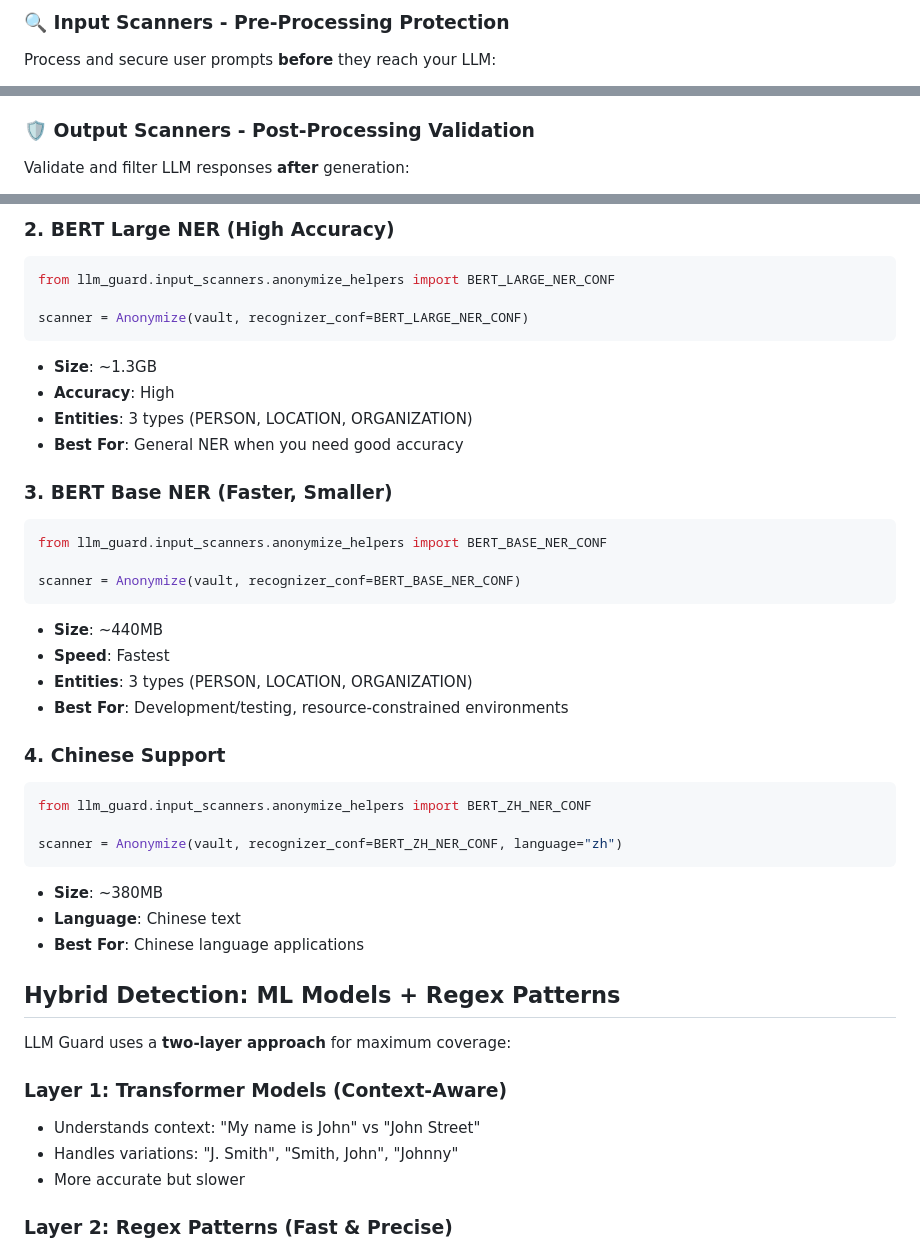
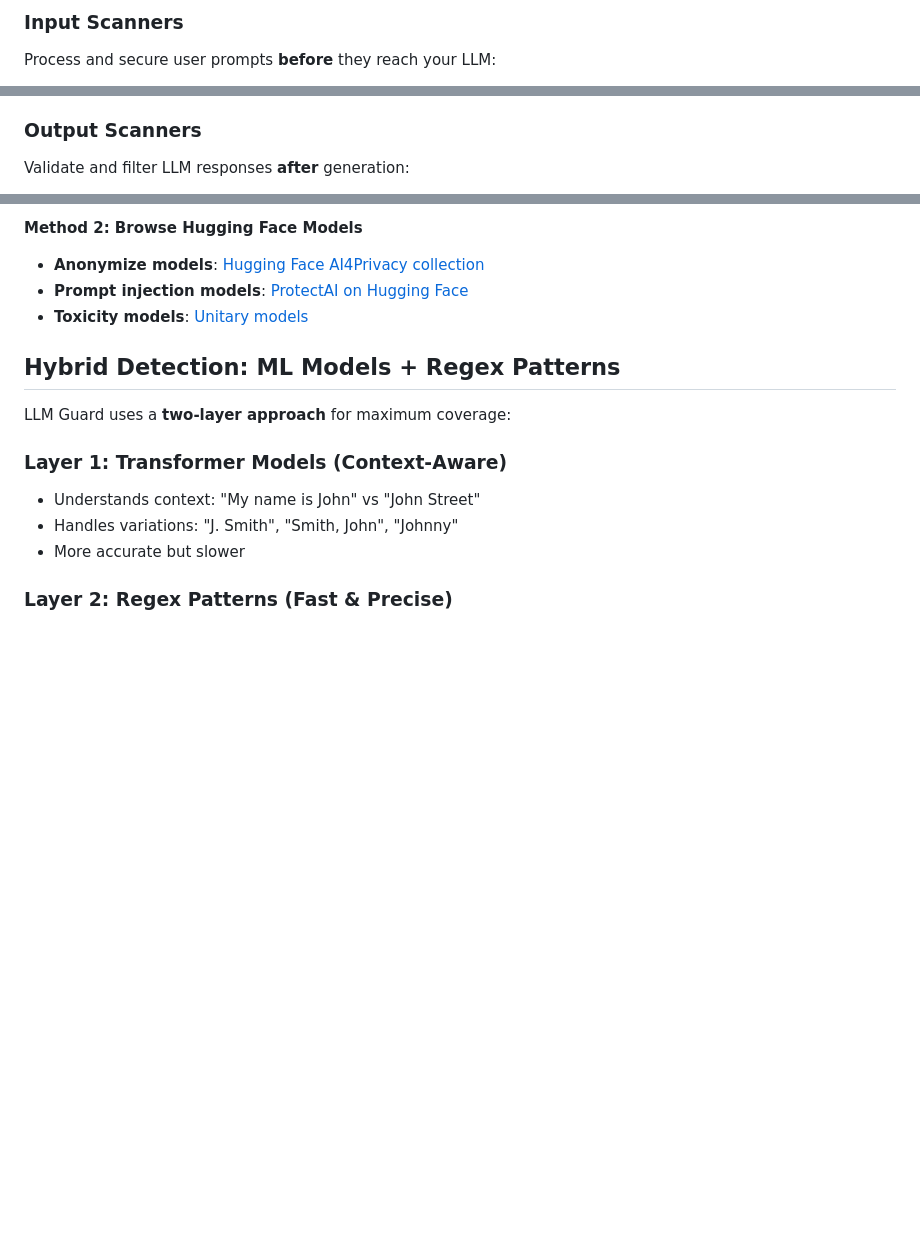
Before and after one commit to baronsengir007/Ai-Assistent-Nylas, a Markdown page: week-5/security/README.md, 3 parts joined by grey strips. GitHub-like rendering; blank space fills up the shorter version.

````diff
--- a/week-5/security/README.md
+++ b/week-5/security/README.md
@@ -30,4 +38,4 @@ LLM Guard provides **two types of scanners** that work together to secure your L
 
-### 🔍 **Input Scanners** - Pre-Processing Protection
+### **Input Scanners**
 Process and secure user prompts **before** they reach your LLM:
 
@@ -37,6 +45,6 @@ Process and secure user prompts **before** they reach your LLM:
 - **Secrets Detection**: Prevent API keys and credentials from being exposed
 - **Ban Competitors**: Remove mentions of competitor brands from prompts
 
-### 🛡️ **Output Scanners** - Post-Processing Validation
+### **Output Scanners**
 Validate and filter LLM responses **after** generation:
 
@@ -206,34 +158,7 @@ scanner = Anonymize(vault, recognizer_conf=DEBERTA_AI4PRIVACY_v2_CONF)
-### 2. **BERT Large NER** (High Accuracy)
-```python
-from llm_guard.input_scanners.anonymize_helpers import BERT_LARGE_NER_CONF
-
-scanner = Anonymize(vault, recognizer_conf=BERT_LARGE_NER_CONF)
-```
-- **Size**: ~1.3GB
-- **Accuracy**: High
-- **Entities**: 3 types (PERSON, LOCATION, ORGANIZATION)
-- **Best For**: General NER when you need good accuracy
-
-### 3. **BERT Base NER** (Faster, Smaller)
-```python
-from llm_guard.input_scanners.anonymize_helpers import BERT_BASE_NER_CONF
-
-scanner = Anonymize(vault, recognizer_conf=BERT_BASE_NER_CONF)
-```
-- **Size**: ~440MB
-- **Speed**: Fastest
-- **Entities**: 3 types (PERSON, LOCATION, ORGANIZATION)
-- **Best For**: Development/testing, resource-constrained environments
-
-### 4. **Chinese Support**
-```python
-from llm_guard.input_scanners.anonymize_helpers import BERT_ZH_NER_CONF
-
-scanner = Anonymize(vault, recognizer_conf=BERT_ZH_NER_CONF, language="zh")
-```
-- **Size**: ~380MB
-- **Language**: Chinese text
-- **Best For**: Chinese language applications
+**Method 2: Browse Hugging Face Models**
+- **Anonymize models**: [Hugging Face AI4Privacy collection](https://huggingface.co/collections/ai4privacy)
+- **Prompt injection models**: [ProtectAI on Hugging Face](https://huggingface.co/protectai)
+- **Toxicity models**: [Unitary models](https://huggingface.co/unitary)
 
 ## Hybrid Detection: ML Models + Regex Patterns
 
````
Also changed, not shown: other parts of week-5/security/README.md (+47 -124 lines).
